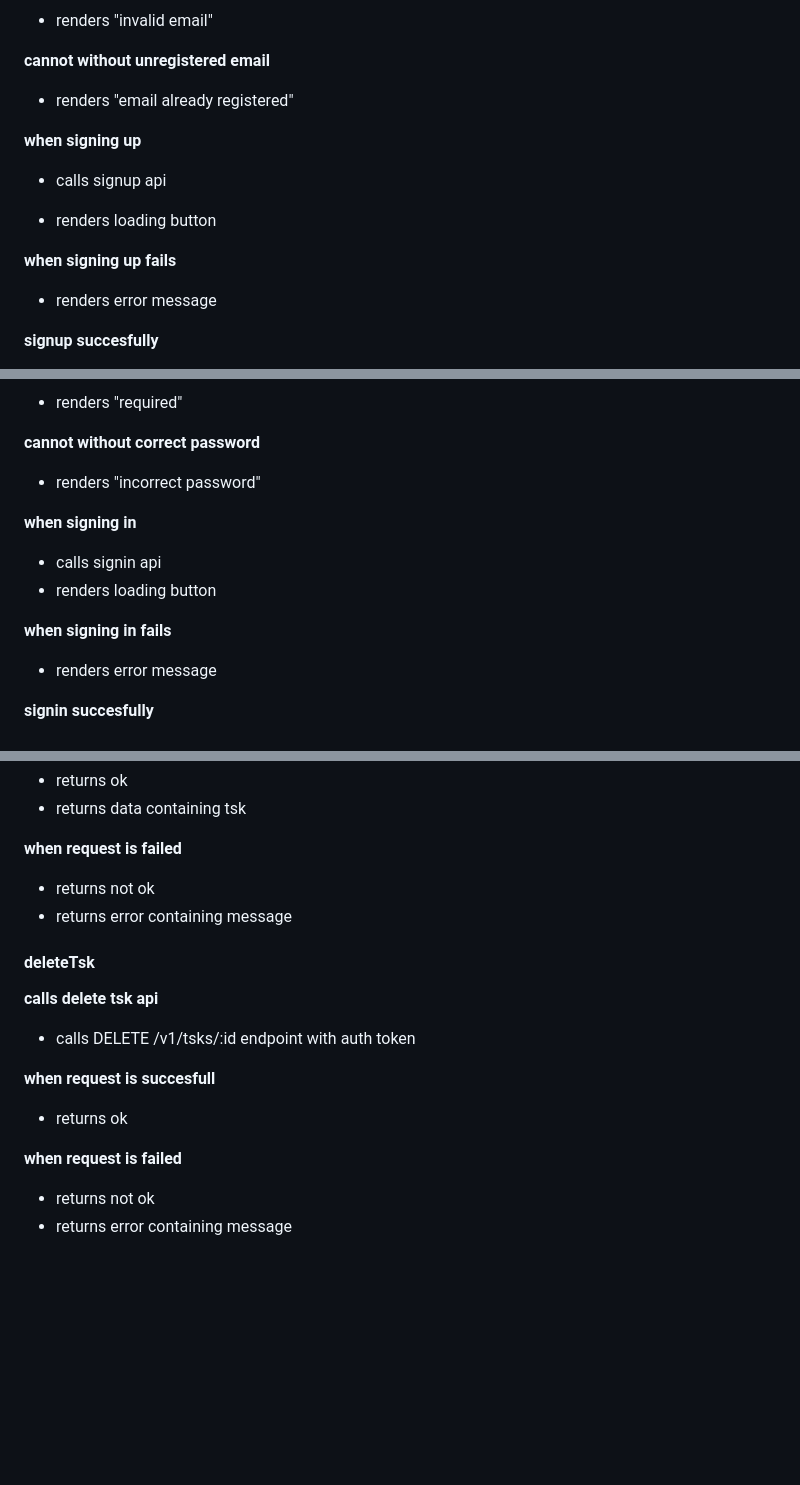
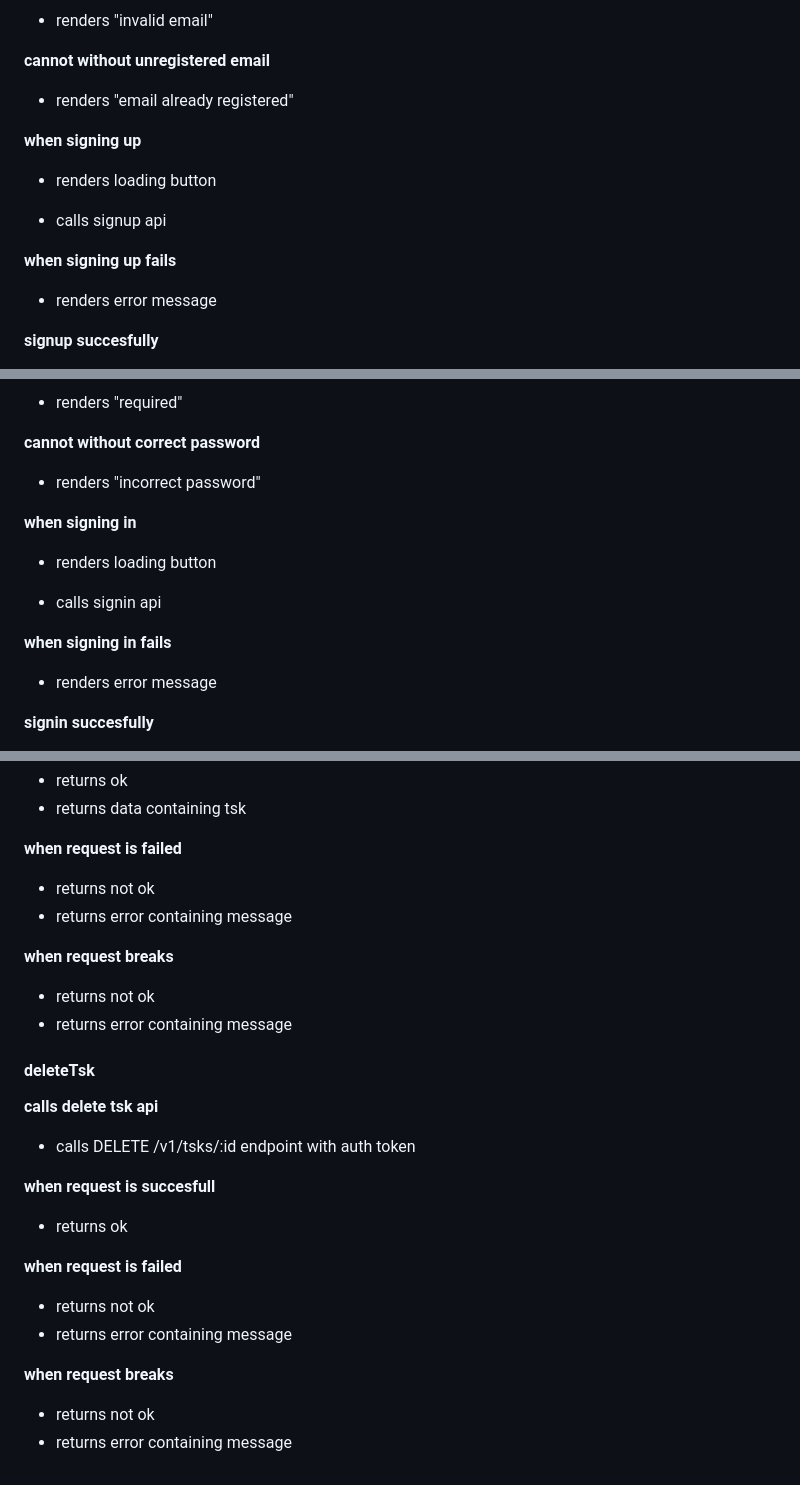
Before and after one commit to luanrv00/tsks, a Markdown page: specs.md, 3 parts joined by grey strips. Drawn GitHub-style; blank space fills up the shorter version.

```diff
--- a/specs.md
+++ b/specs.md
@@ -234,11 +234,11 @@
 * renders "email already registered"
 
 **when signing up**
+* renders loading button
 - calls signup api
-* renders loading button
 
 **when signing up fails**
-- renders error message
+* renders error message
 
 **signup succesfully**
 * saves user on localStorage
@@ -267,11 +267,11 @@
 * renders "incorrect password"
 
 **when signing in**
+* renders loading button
 - calls signin api
-- renders loading button
 
 **when signing in fails**
-- renders error message
+* renders error message
 
 **signin succesfully**
 * saves user on localStorage
@@ -484,14 +504,22 @@
 - returns not ok
 - returns error containing message
 
+**when request breaks**
+- returns not ok
+- returns error containing message
+
 #### deleteTsk
 
 **calls delete tsk api**
-- calls DELETE /v1/tsks/:id endpoint with auth token
+* calls DELETE /v1/tsks/:id endpoint with auth token
 
 **when request is succesfull**
-- returns ok
+* returns ok
 
 **when request is failed**
-- returns not ok
-- returns error containing message
+* returns not ok
+* returns error containing message
+
+**when request breaks**
+* returns not ok
+* returns error containing message
```
Also changed, not shown: other parts of specs.md (+36 -16 lines), todos.md (+2 -2 lines).
